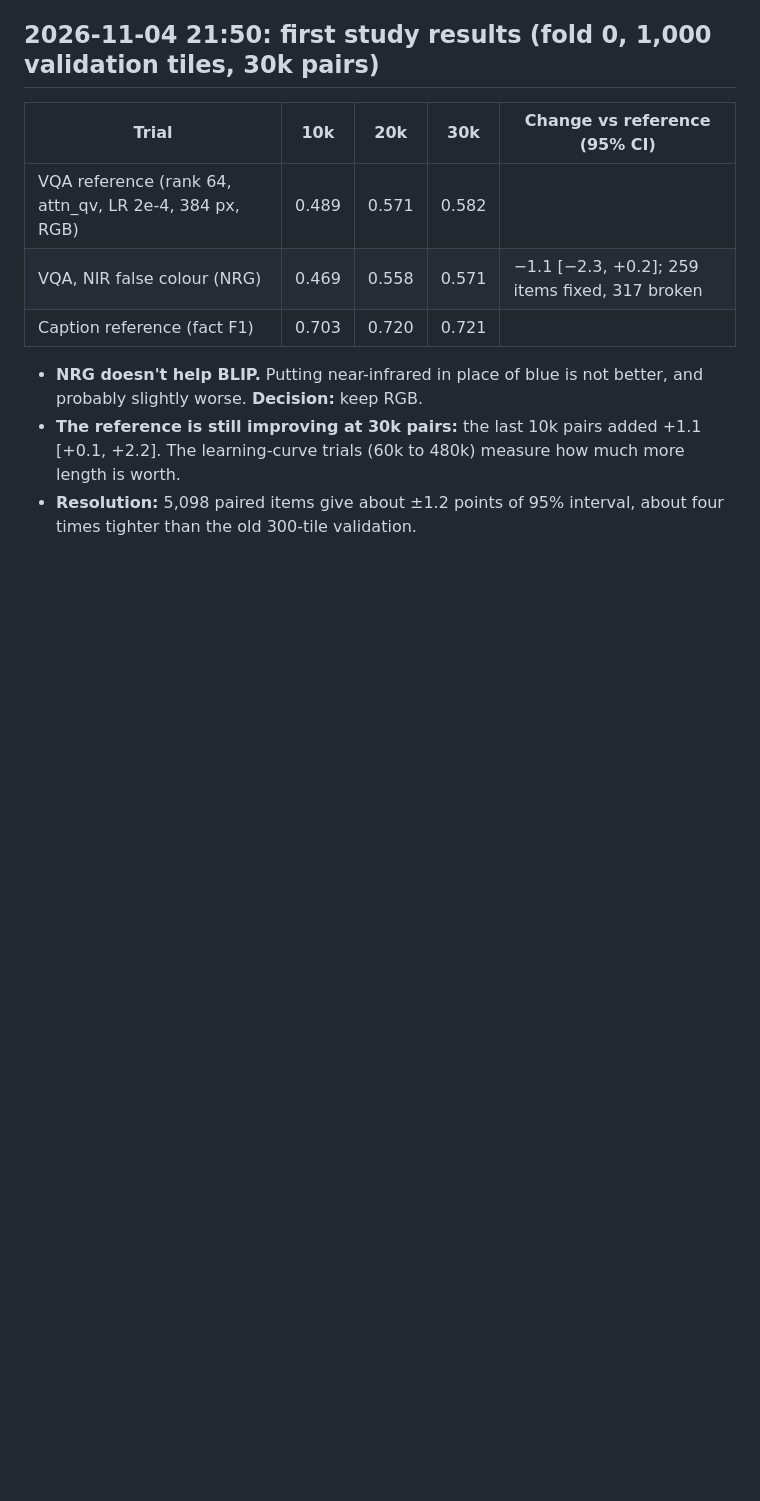
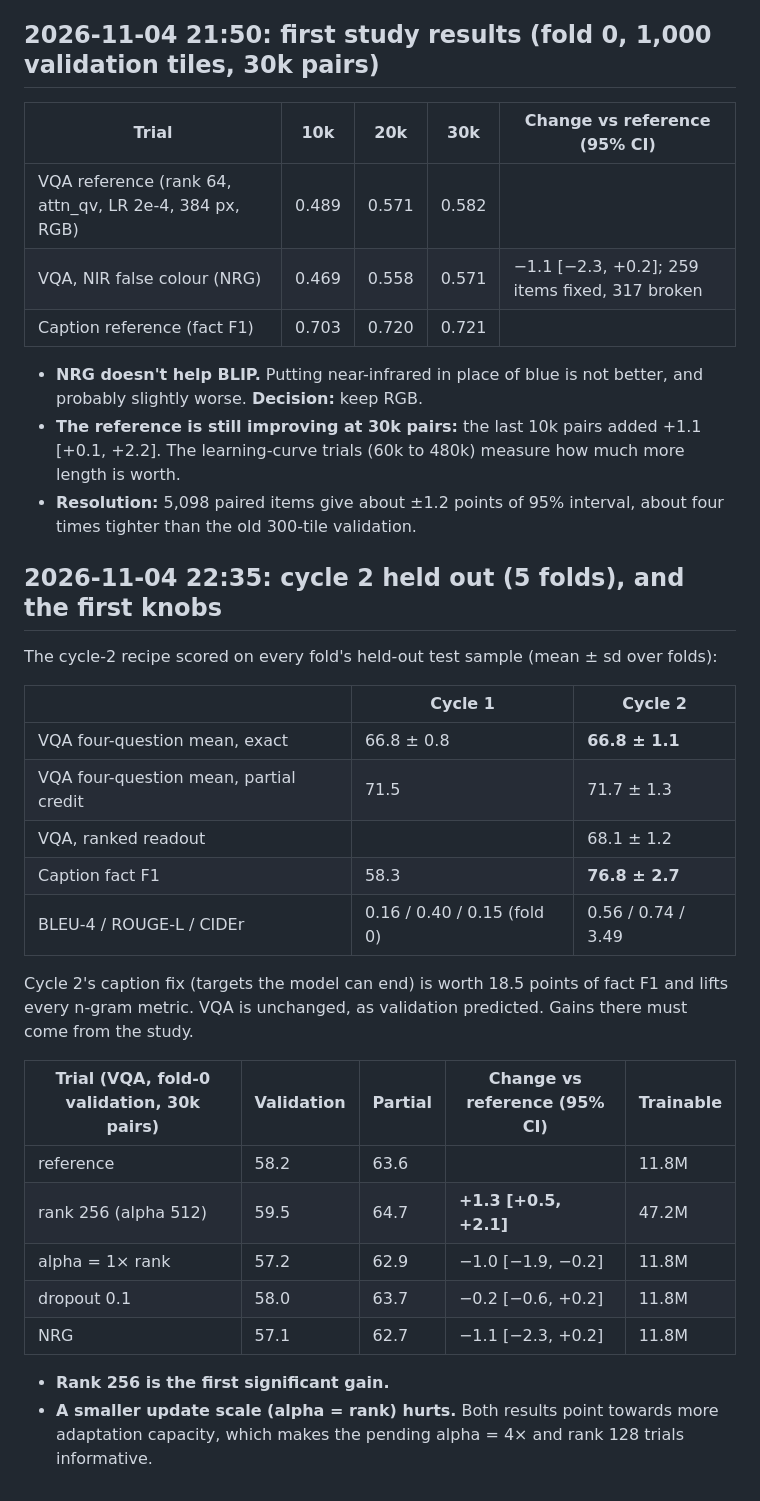
Before and after one commit to rit3sh-x/farmland-vlm, a Markdown page: report/experiment-log.md, the part around the change. Rendered like a GitHub page; blank space fills up the shorter version.

Commit message:
Experiment log: cycle 2 held out on five folds (VQA 66.8, caption fact F1 76.8, BLEU-4 0.56) and the first study knobs
Co-Authored-By: Claude Opus 5.5 <noreply@anthropic.com>

```diff
--- a/report/experiment-log.md
+++ b/report/experiment-log.md
@@ -83,3 +83,28 @@ selects anything. The per-trial table is generated by `scripts/study_table.py`;
 - **NRG doesn't help BLIP.** Putting near-infrared in place of blue is not better, and probably slightly worse. **Decision:** keep RGB.
 - **The reference is still improving at 30k pairs:** the last 10k pairs added +1.1 [+0.1, +2.2]. The learning-curve trials (60k to 480k) measure how much more length is worth.
 - **Resolution:** 5,098 paired items give about ±1.2 points of 95% interval, about four times tighter than the old 300-tile validation.
+
+## 2026-11-04 22:35: cycle 2 held out (5 folds), and the first knobs
+
+The cycle-2 recipe scored on every fold's held-out test sample (mean ± sd over folds):
+
+| | Cycle 1 | Cycle 2 |
+|---|---|---|
+| VQA four-question mean, exact | 66.8 ± 0.8 | **66.8 ± 1.1** |
+| VQA four-question mean, partial credit | 71.5 | 71.7 ± 1.3 |
+| VQA, ranked readout | | 68.1 ± 1.2 |
+| Caption fact F1 | 58.3 | **76.8 ± 2.7** |
+| BLEU-4 / ROUGE-L / CIDEr | 0.16 / 0.40 / 0.15 (fold 0) | 0.56 / 0.74 / 3.49 |
+
+Cycle 2's caption fix (targets the model can end) is worth 18.5 points of fact F1 and lifts every n-gram metric. VQA is unchanged, as validation predicted. Gains there must come from the study.
+
+| Trial (VQA, fold-0 validation, 30k pairs) | Validation | Partial | Change vs reference (95% CI) | Trainable |
+|---|---|---|---|---|
+| reference | 58.2 | 63.6 | | 11.8M |
+| rank 256 (alpha 512) | 59.5 | 64.7 | **+1.3 [+0.5, +2.1]** | 47.2M |
+| alpha = 1× rank | 57.2 | 62.9 | −1.0 [−1.9, −0.2] | 11.8M |
+| dropout 0.1 | 58.0 | 63.7 | −0.2 [−0.6, +0.2] | 11.8M |
+| NRG | 57.1 | 62.7 | −1.1 [−2.3, +0.2] | 11.8M |
+
+- **Rank 256 is the first significant gain.**
+- **A smaller update scale (alpha = rank) hurts.** Both results point towards more adaptation capacity, which makes the pending alpha = 4× and rank 128 trials informative.
```
